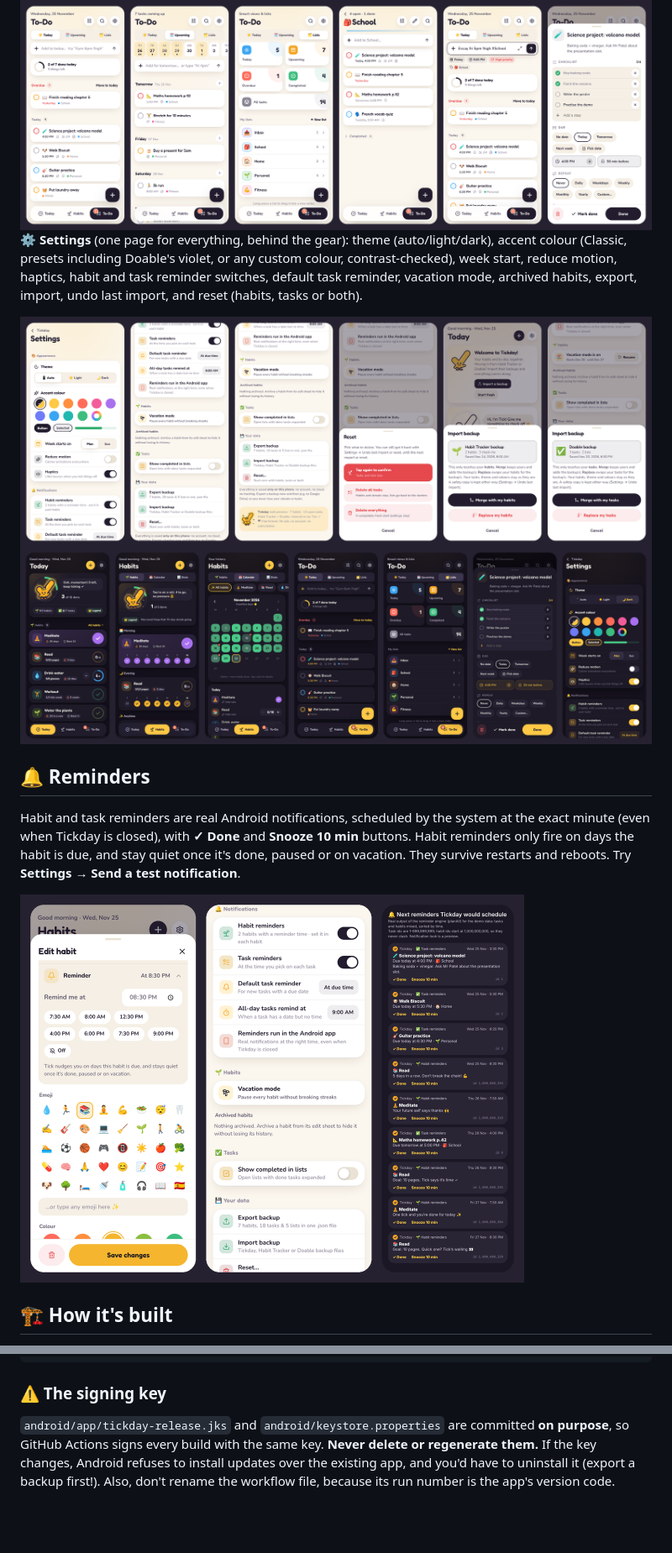
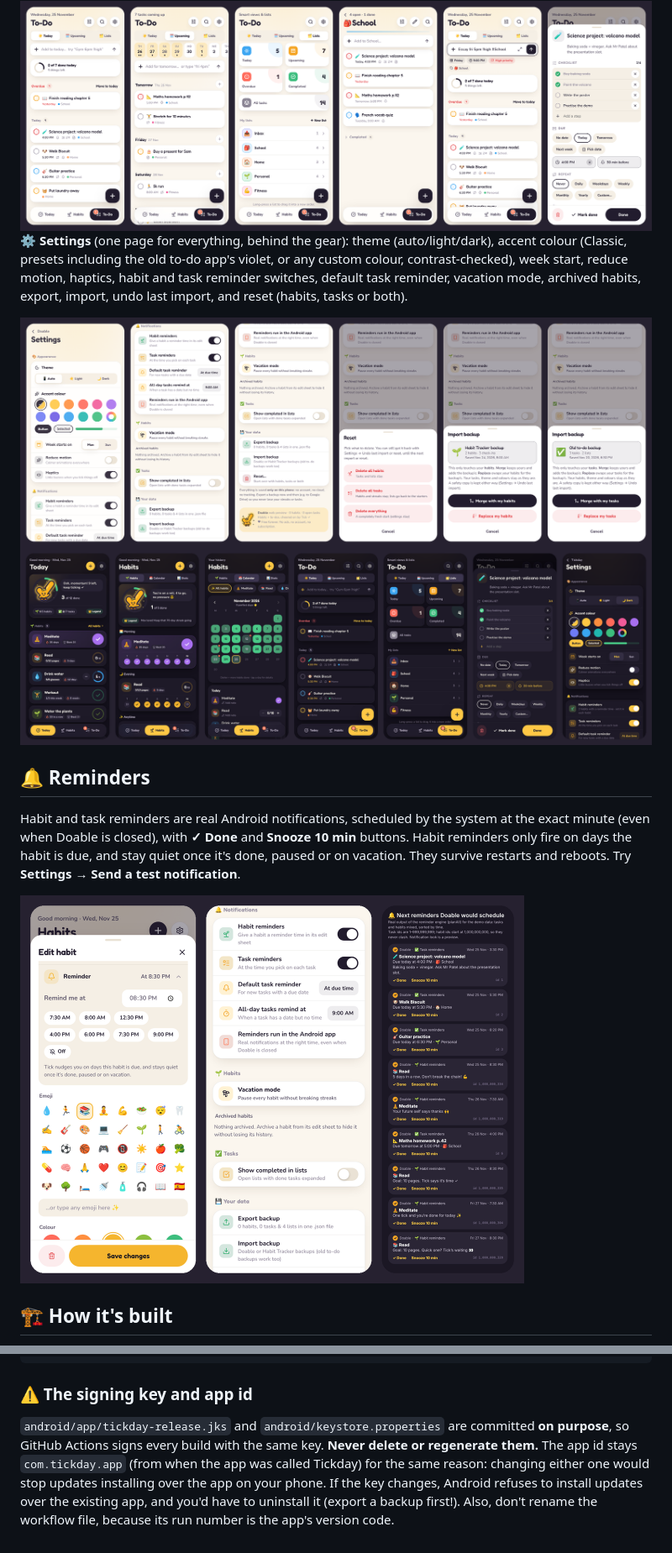
Before and after one commit to tobyhome12345-commits/To-do-and-habit-merge, a Markdown page: README.md, 2 parts joined by grey strips. Shown at 84% size. Drawn GitHub-style; pictures changed too: docs/screenshots/reminders.png, docs/screenshots/settings.png; blank space fills up the shorter version.

````diff
--- a/README.md
+++ b/README.md
@@ -50,7 +52,7 @@ Habit Tracker files only touch your habits, and Doable files only touch your tas
 
 <img src="docs/screenshots/todo.png" alt="To-Do: today, upcoming, lists, a list, quick-add and the task sheet">
 
-**⚙️ Settings** (one page for everything, behind the gear): theme (auto/light/dark), accent colour (Classic, presets including Doable's violet, or any custom colour, contrast-checked), week start, reduce motion, haptics, habit and task reminder switches, default task reminder, vacation mode, archived habits, export, import, undo last import, and reset (habits, tasks or both).
+**⚙️ Settings** (one page for everything, behind the gear): theme (auto/light/dark), accent colour (Classic, presets including the old to-do app's violet, or any custom colour, contrast-checked), week start, reduce motion, haptics, habit and task reminder switches, default task reminder, vacation mode, archived habits, export, import, undo last import, and reset (habits, tasks or both).
 
 <img src="docs/screenshots/settings.png" alt="Settings and the import sheet">
 
@@ -58,7 +60,7 @@ Habit Tracker files only touch your habits, and Doable files only touch your tas
 
 ## 🔔 Reminders
 
-Habit and task reminders are real Android notifications, scheduled by the system at the exact minute (even when Tickday is closed), with **✓ Done** and **Snooze 10 min** buttons. Habit reminders only fire on days the habit is due, and stay quiet once it's done, paused or on vacation. They survive restarts and reboots. Try **Settings → Send a test notification**.
+Habit and task reminders are real Android notifications, scheduled by the system at the exact minute (even when Doable is closed), with **✓ Done** and **Snooze 10 min** buttons. Habit reminders only fire on days the habit is due, and stay quiet once it's done, paused or on vacation. They survive restarts and reboots. Try **Settings → Send a test notification**.
 
 <img src="docs/screenshots/reminders.png" width="600" alt="Reminder row in the habit sheet, notification settings and the planned reminders">
 
@@ -83,6 +85,6 @@ npm run assets       # re-render the app icon, splash screens and favicon
 npx cap sync android
 ```
 
-### ⚠️ The signing key
+### ⚠️ The signing key and app id
 
-`android/app/tickday-release.jks` and `android/keystore.properties` are committed **on purpose**, so GitHub Actions signs every build with the same key. **Never delete or regenerate them.** If the key changes, Android refuses to install updates over the existing app, and you'd have to uninstall it (export a backup first!). Also, don't rename the workflow file, because its run number is the app's version code.
+`android/app/tickday-release.jks` and `android/keystore.properties` are committed **on purpose**, so GitHub Actions signs every build with the same key. **Never delete or regenerate them.** The app id stays `com.tickday.app` (from when the app was called Tickday) for the same reason: changing either one would stop updates installing over the app on your phone. If the key changes, Android refuses to install updates over the existing app, and you'd have to uninstall it (export a backup first!). Also, don't rename the workflow file, because its run number is the app's version code.
````
Also changed, not shown: other parts of README.md (+15 -13 lines), docs/ARCHITECTURE.md (+11 -11 lines), docs/screenshots/icon.png, docs/screenshots/import.png, docs/screenshots/today.png, 2 other files.
